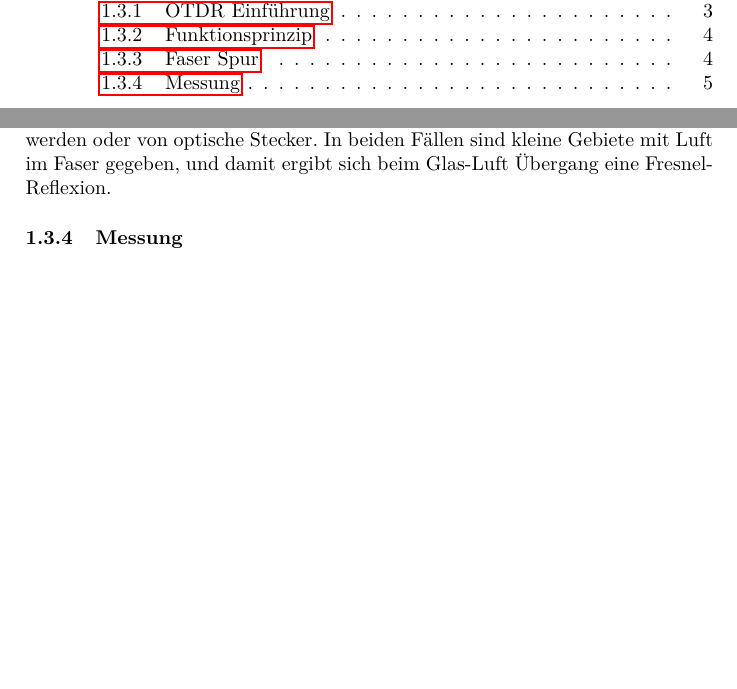
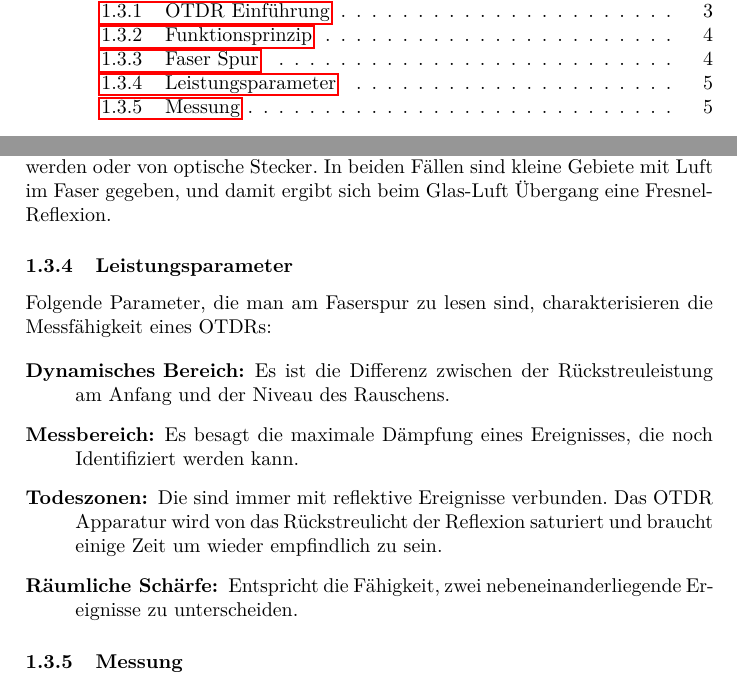
Before and after one commit to derhedwig/fiberoptics, a LaTeX document (auswertung.tex): two parts of pages 1 and 5 of 7 before the commit and two parts of pages 1 and 5 of 8 after it, joined at a grey line, cut so that both start at the same text, the shorter picture padded with empty space. Compiled offline with pdfLaTeX.

Commit message:
Leistungsparameter

```diff
--- a/auswertung.tex
+++ b/auswertung.tex
@@ -200,6 +200,23 @@ verursacht werden oder von optische Stecker. In beiden Fällen sind kleine
 Gebiete mit Luft im Faser gegeben, und damit ergibt sich beim Glas-Luft
 Übergang eine Fresnel-Reflexion.
 
+\subsubsection{Leistungsparameter}
+
+Folgende Parameter, die man am Faserspur zu lesen sind, charakterisieren die
+Messfähigkeit eines OTDRs:
+
+\begin{description}
+  \item[Dynamisches Bereich:] Es ist die Differenz zwischen der
+    Rückstreuleistung am Anfang und der Niveau des Rauschens.
+  \item[Messbereich:] Es besagt die maximale Dämpfung eines Ereignisses, die
+    noch Identifiziert werden kann.
+  \item[Todeszonen:] Die sind immer mit reflektive Ereignisse verbunden. Das
+    OTDR Apparatur wird von das Rückstreulicht der Reflexion saturiert und
+    braucht einige Zeit um wieder empfindlich zu sein.
+  \item[Räumliche Schärfe:] Entspricht die Fähigkeit, zwei
+    nebeneinanderliegende Ereignisse zu unterscheiden.
+\end{description}
+
 \subsubsection{Messung}
 Im Versuch wurde mit zwei verschiedene Pulsbreiten gemessen, und zwar 50 ns und
 100 ns. In Abbildung \ref{fig:pw50} wird die Spur des Fasers dargestellt, die
```
Also changed, not shown: 1 other file.
